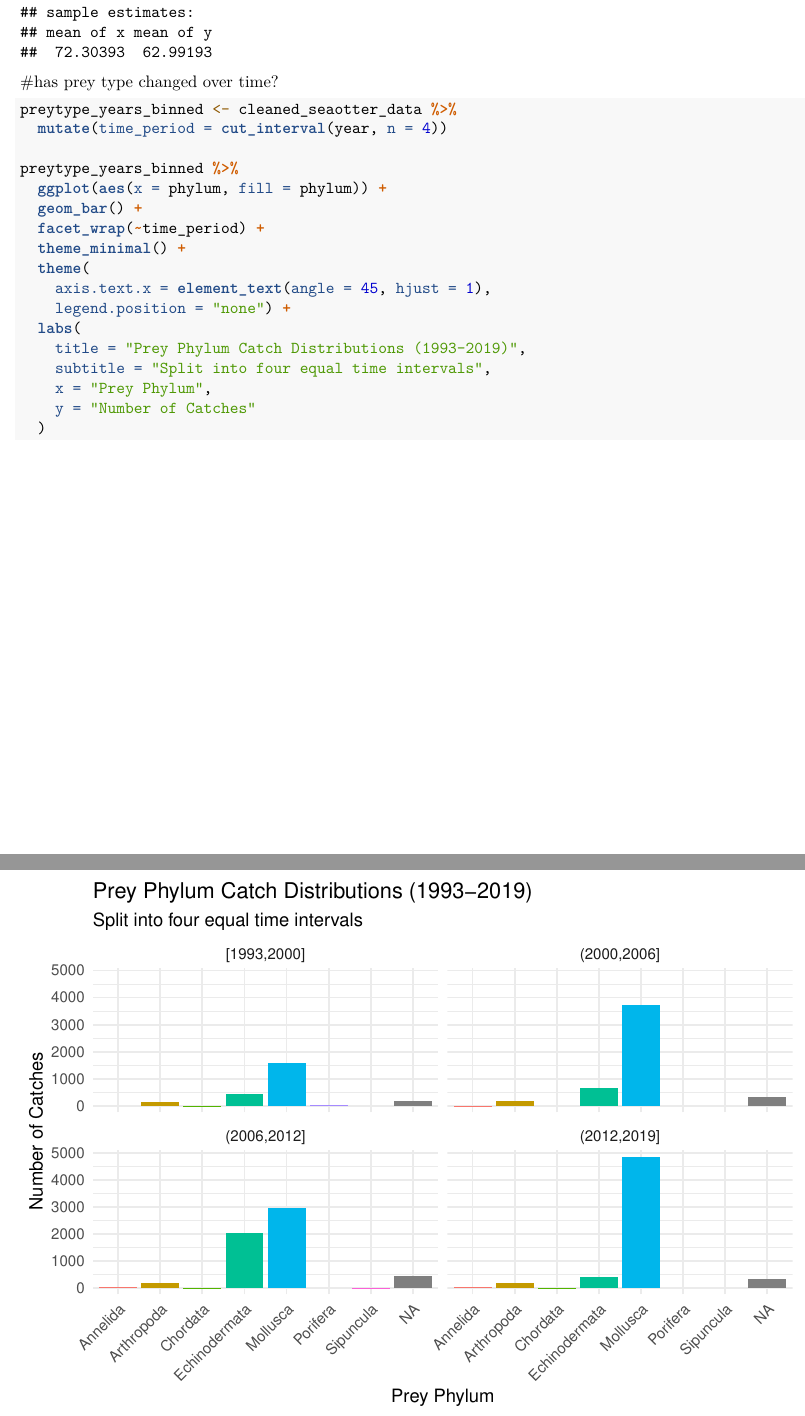
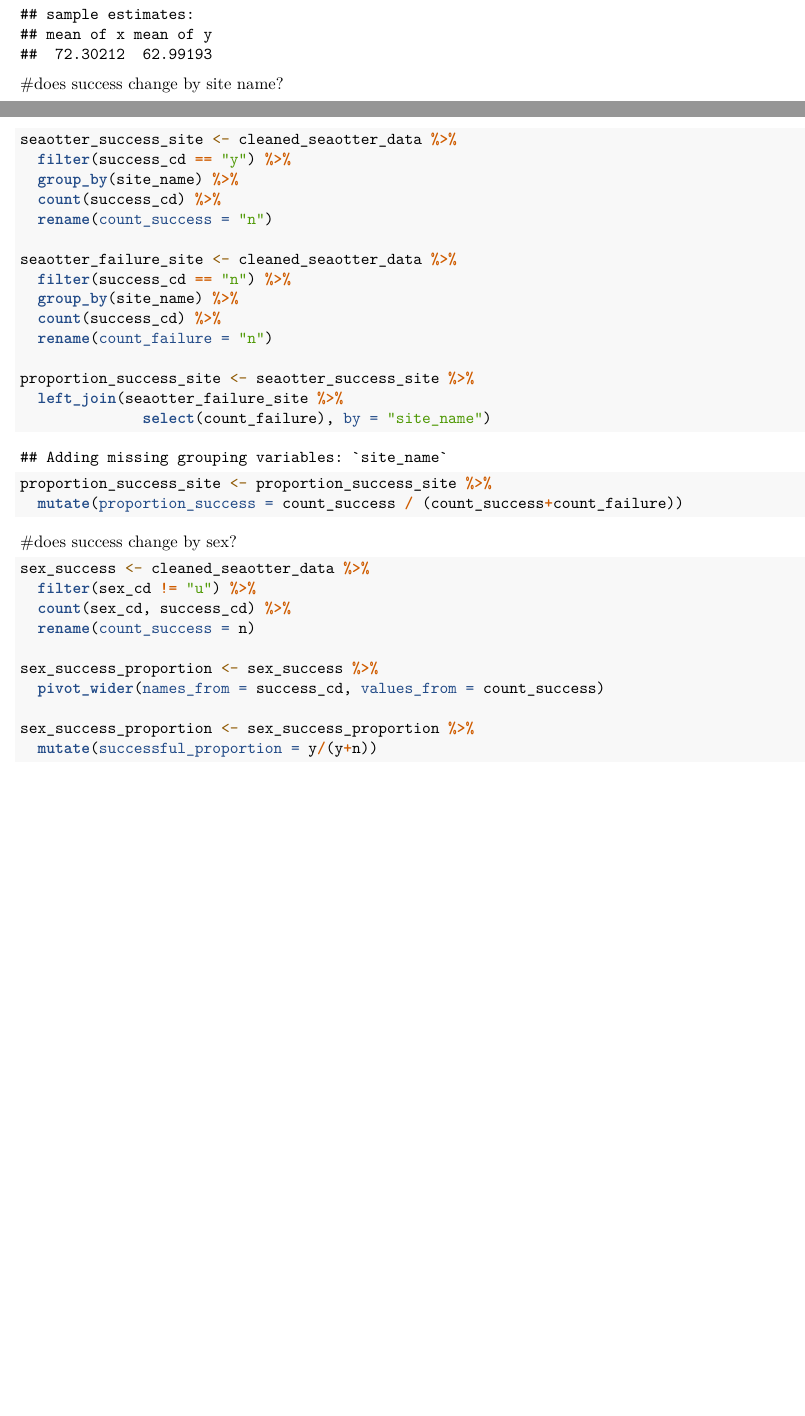
Before and after one commit to Alonso-Velas/CiraTrishaAlonso, an R Markdown document (ExploratoryFigures.Rmd): two parts of pages 3 and 4 of 4 before the commit and two parts of pages 4 and 5 of 5 after it, joined at a grey line, cut so that both start at the same text, the shorter picture padded with empty space. Rendered offline with R 4.5, knitr and Pandoc, then LaTeX, with nearby package versions; code that draws random numbers runs with fixed seeds of ours.

Commit message:
exploratory figures

````diff
--- a/ExploratoryFigures.Rmd
+++ b/ExploratoryFigures.Rmd
@@ -12,13 +12,15 @@ library(tidyverse)
 library(here)
 
 cleaned_seaotter_data <- read_csv(here("Data/cleaned_seaotter_data.csv"))
+```
 
-```
+
 
 ### Does longer bout time equal more successful forage capture?
 ```{r}
 cleaned_seaotter_data <- cleaned_seaotter_data %>%
-  filter(success_cd == "y" | success_cd == "n")
+  filter(success_cd == "y" | success_cd == "n") %>%
+  filter(sex_cd != "u")
 
 dive_time_summary <- cleaned_seaotter_data %>%
   group_by(success_cd) %>%
@@ -55,23 +74,38 @@ successful_dive_ttest <- t.test(x = successful_dive_time$dive_time,
 successful_dive_ttest
 ```
 
-#has prey type changed over time?
+#does success change by site name?
 ```{r}
-preytype_years_binned <- cleaned_seaotter_data %>%
-  mutate(time_period = cut_interval(year, n = 4))
+seaotter_success_site <- cleaned_seaotter_data %>%
+  filter(success_cd == "y") %>%
+  group_by(site_name) %>%
+  count(success_cd) %>%
+  rename(count_success = "n")
 
-preytype_years_binned %>%
-  ggplot(aes(x = phylum, fill = phylum)) +
-  geom_bar() +
-  facet_wrap(~time_period) +
-  theme_minimal() +
-  theme(
-    axis.text.x = element_text(angle = 45, hjust = 1),
-    legend.position = "none") +
-  labs(
-    title = "Prey Phylum Catch Distributions (1993-2019)",
-    subtitle = "Split into four equal time intervals",
-    x = "Prey Phylum",
-    y = "Number of Catches"
-  )
+seaotter_failure_site <- cleaned_seaotter_data %>%
+  filter(success_cd == "n") %>%
+  group_by(site_name) %>%
+  count(success_cd) %>%
+  rename(count_failure = "n")
+
+proportion_success_site <- seaotter_success_site %>%
+  left_join(seaotter_failure_site %>%
+              select(count_failure), by = "site_name")
+
+proportion_success_site <- proportion_success_site %>%
+  mutate(proportion_success = count_success / (count_success+count_failure))
 ```
+
+#does success change by sex?
+```{r}
+sex_success <- cleaned_seaotter_data %>%
+  filter(sex_cd != "u") %>%
+  count(sex_cd, success_cd) %>%
+  rename(count_success = n)
+
+sex_success_proportion <- sex_success %>%
+  pivot_wider(names_from = success_cd, values_from = count_success)
+
+sex_success_proportion <- sex_success_proportion %>%
+  mutate(successful_proportion = y/(y+n))
+```
````
Also changed, not shown: ExploratoryFigures.Rmd (17 more changed lines).
